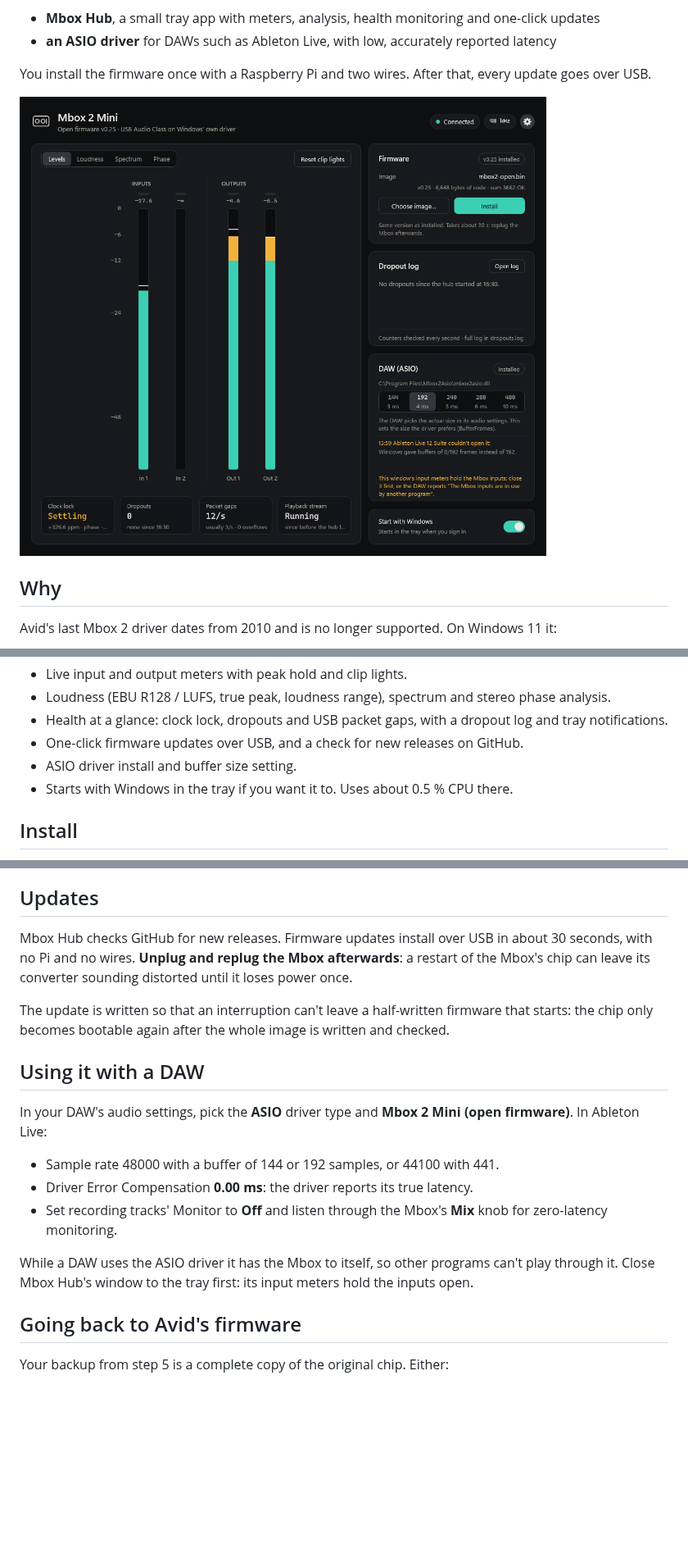
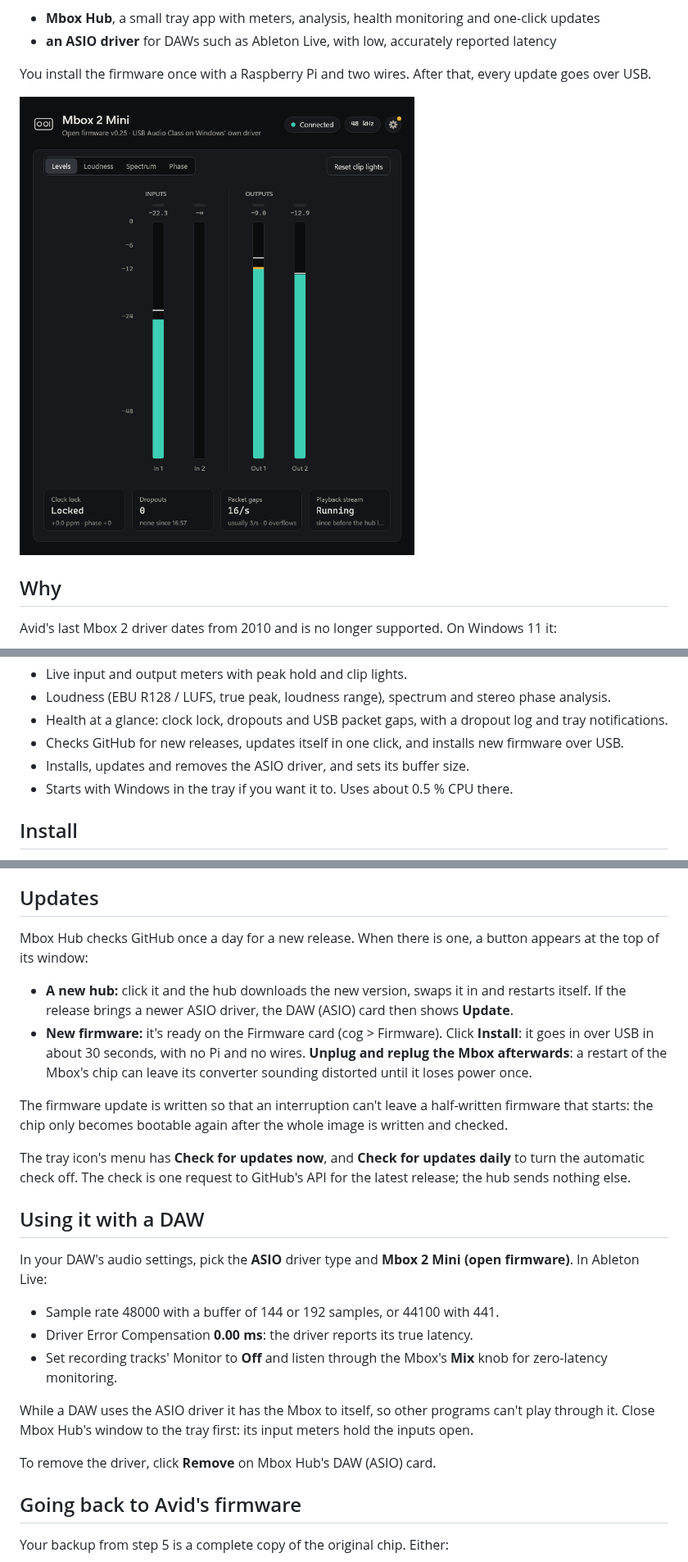
Before and after one commit to ItsMeATaco/mbox2-mini-open-firmware, a Markdown page: README.md, 3 parts joined by grey strips. Shown at 82% size. Drawn GitHub-style; pictures changed too: docs/images/hub.png; blank space fills up the shorter version.

```diff
--- a/README.md
+++ b/README.md
@@ -45,8 +45,8 @@ small memory chip on the board at power-up. Replace that firmware and the driver
 - Live input and output meters with peak hold and clip lights.
 - Loudness (EBU R128 / LUFS, true peak, loudness range), spectrum and stereo phase analysis.
 - Health at a glance: clock lock, dropouts and USB packet gaps, with a dropout log and tray notifications.
-- One-click firmware updates over USB, and a check for new releases on GitHub.
-- ASIO driver install and buffer size setting.
+- Checks GitHub for new releases, updates itself in one click, and installs new firmware over USB.
+- Installs, updates and removes the ASIO driver, and sets its buffer size.
 - Starts with Windows in the tray if you want it to. Uses about 0.5 % CPU there.
 
 ## Install
@@ -158,12 +158,20 @@ them down), slide the board back into the case and screw the back panel on.
 
 ## Updates
 
-Mbox Hub checks GitHub for new releases. Firmware updates install over USB in about 30 seconds, with no Pi
-and no wires. **Unplug and replug the Mbox afterwards**: a restart of the Mbox's chip can leave its
-converter sounding distorted until it loses power once.
+Mbox Hub checks GitHub once a day for a new release. When there is one, a button appears at the top of its
+window:
 
-The update is written so that an interruption can't leave a half-written firmware that starts: the chip only
-becomes bootable again after the whole image is written and checked.
+- **A new hub:** click it and the hub downloads the new version, swaps it in and restarts itself. If the
+  release brings a newer ASIO driver, the DAW (ASIO) card then shows **Update**.
+- **New firmware:** it's ready on the Firmware card (cog > Firmware). Click **Install**: it goes in over USB
+  in about 30 seconds, with no Pi and no wires. **Unplug and replug the Mbox afterwards**: a restart of the
+  Mbox's chip can leave its converter sounding distorted until it loses power once.
+
+The firmware update is written so that an interruption can't leave a half-written firmware that starts: the
+chip only becomes bootable again after the whole image is written and checked.
+
+The tray icon's menu has **Check for updates now**, and **Check for updates daily** to turn the automatic check
+off. The check is one request to GitHub's API for the latest release; the hub sends nothing else.
 
 ## Using it with a DAW
 
@@ -177,6 +185,8 @@ Live:
 
 While a DAW uses the ASIO driver it has the Mbox to itself, so other programs can't play through it. Close
 Mbox Hub's window to the tray first: its input meters hold the inputs open.
+
+To remove the driver, click **Remove** on Mbox Hub's DAW (ASIO) card.
 
 ## Going back to Avid's firmware
 
```
Also changed, not shown: other parts of README.md (+5 -1 lines), 14 other files.
